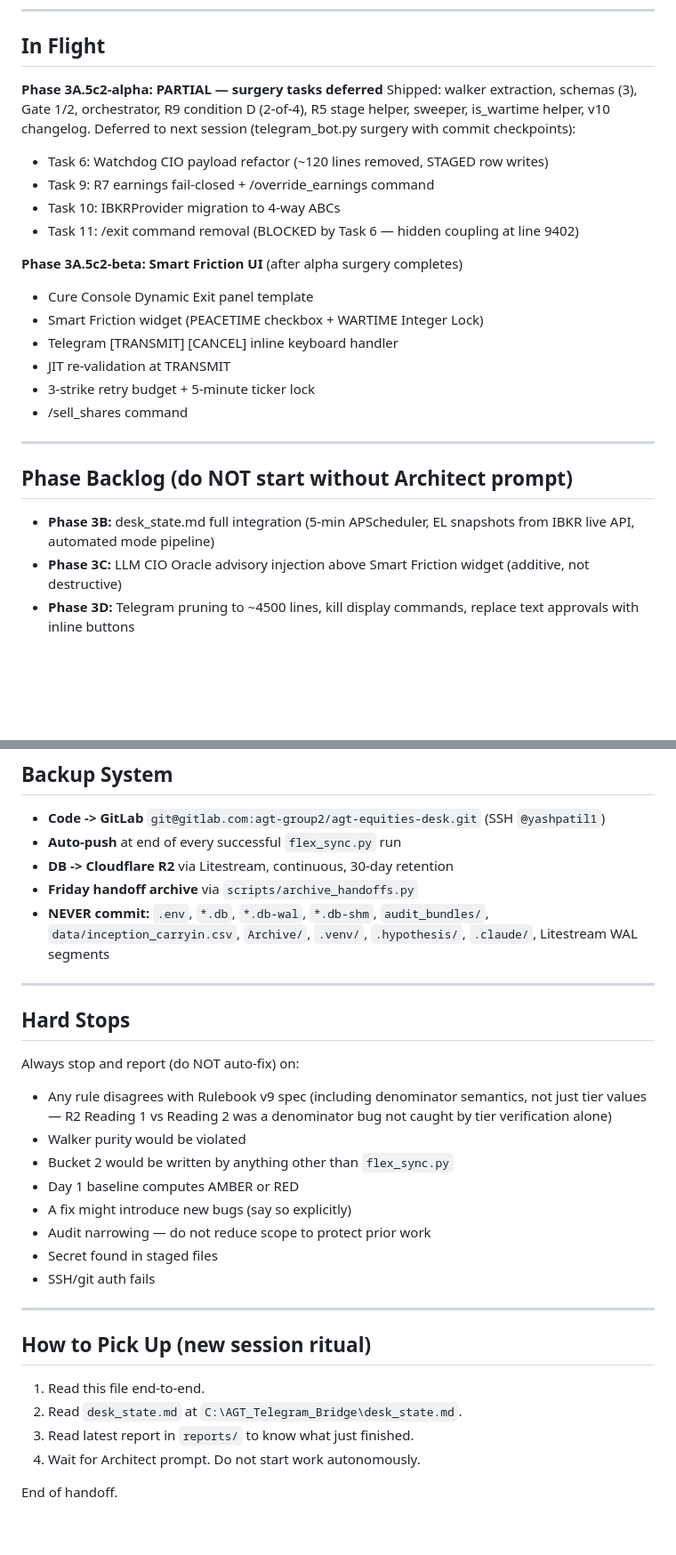
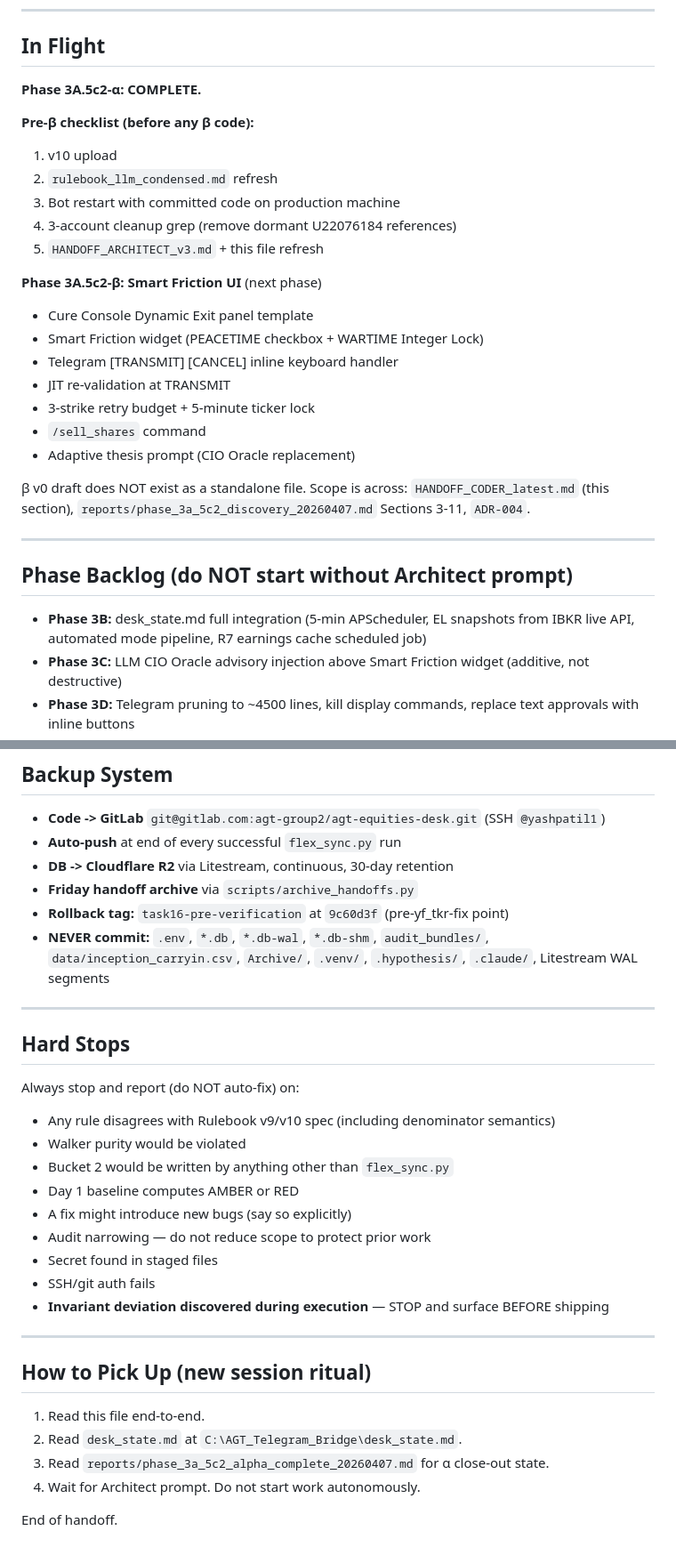
Before and after one commit to thecoderpatil/agt, a Markdown page: reports/handoffs/HANDOFF_CODER_latest.md, 2 parts joined by grey strips. Shown at 89% size. Rendered like a GitHub page; blank space fills up the shorter version.

```diff
--- a/reports/handoffs/HANDOFF_CODER_latest.md
+++ b/reports/handoffs/HANDOFF_CODER_latest.md
@@ -116,27 +151,31 @@ You take prompts from Architect (Claude chat in the AGT Equities project). Yash
 
 ## In Flight
 
-**Phase 3A.5c2-alpha: PARTIAL — surgery tasks deferred**
-Shipped: walker extraction, schemas (3), Gate 1/2, orchestrator, R9 condition D (2-of-4), R5 stage helper, sweeper, is_wartime helper, v10 changelog.
-Deferred to next session (telegram_bot.py surgery with commit checkpoints):
-- Task 6: Watchdog CIO payload refactor (~120 lines removed, STAGED row writes)
-- Task 9: R7 earnings fail-closed + /override_earnings command
-- Task 10: IBKRProvider migration to 4-way ABCs
-- Task 11: /exit command removal (BLOCKED by Task 6 — hidden coupling at line 9402)
+**Phase 3A.5c2-α: COMPLETE.**
 
-**Phase 3A.5c2-beta: Smart Friction UI** (after alpha surgery completes)
+**Pre-β checklist (before any β code):**
+1. v10 upload
+2. `rulebook_llm_condensed.md` refresh
+3. Bot restart with committed code on production machine
+4. 3-account cleanup grep (remove dormant U22076184 references)
+5. `HANDOFF_ARCHITECT_v3.md` + this file refresh
+
+**Phase 3A.5c2-β: Smart Friction UI** (next phase)
 - Cure Console Dynamic Exit panel template
 - Smart Friction widget (PEACETIME checkbox + WARTIME Integer Lock)
 - Telegram [TRANSMIT] [CANCEL] inline keyboard handler
 - JIT re-validation at TRANSMIT
 - 3-strike retry budget + 5-minute ticker lock
-- /sell_shares command
+- `/sell_shares` command
+- Adaptive thesis prompt (CIO Oracle replacement)
+
+β v0 draft does NOT exist as a standalone file. Scope is across: `HANDOFF_CODER_latest.md` (this section), `reports/phase_3a_5c2_discovery_20260407.md` Sections 3-11, `ADR-004`.
 
 ---
 
 ## Phase Backlog (do NOT start without Architect prompt)
 
-- **Phase 3B:** desk_state.md full integration (5-min APScheduler, EL snapshots from IBKR live API, automated mode pipeline)
+- **Phase 3B:** desk_state.md full integration (5-min APScheduler, EL snapshots from IBKR live API, automated mode pipeline, R7 earnings cache scheduled job)
 - **Phase 3C:** LLM CIO Oracle advisory injection above Smart Friction widget (additive, not destructive)
 - **Phase 3D:** Telegram pruning to ~4500 lines, kill display commands, replace text approvals with inline buttons
 - **Phase 3E:** Mobile responsive polish
@@ -190,6 +229,7 @@ Deferred to next session (telegram_bot.py surgery with commit checkpoints):
 - **Auto-push** at end of every successful `flex_sync.py` run
 - **DB -> Cloudflare R2** via Litestream, continuous, 30-day retention
 - **Friday handoff archive** via `scripts/archive_handoffs.py`
+- **Rollback tag:** `task16-pre-verification` at `9c60d3f` (pre-yf_tkr-fix point)
 - **NEVER commit:** `.env`, `*.db`, `*.db-wal`, `*.db-shm`, `audit_bundles/`, `data/inception_carryin.csv`, `Archive/`, `.venv/`, `.hypothesis/`, `.claude/`, Litestream WAL segments
 
 ---
@@ -197,7 +237,7 @@ Deferred to next session (telegram_bot.py surgery with commit checkpoints):
 ## Hard Stops
 
 Always stop and report (do NOT auto-fix) on:
-- Any rule disagrees with Rulebook v9 spec (including denominator semantics, not just tier values — R2 Reading 1 vs Reading 2 was a denominator bug not caught by tier verification alone)
+- Any rule disagrees with Rulebook v9/v10 spec (including denominator semantics)
 - Walker purity would be violated
 - Bucket 2 would be written by anything other than `flex_sync.py`
 - Day 1 baseline computes AMBER or RED
@@ -205,6 +245,7 @@ Always stop and report (do NOT auto-fix) on:
 - Audit narrowing — do not reduce scope to protect prior work
 - Secret found in staged files
 - SSH/git auth fails
+- **Invariant deviation discovered during execution** — STOP and surface BEFORE shipping
 
 ---
 
@@ -212,7 +253,7 @@ Always stop and report (do NOT auto-fix) on:
 
 1. Read this file end-to-end.
 2. Read `desk_state.md` at `C:\AGT_Telegram_Bridge\desk_state.md`.
-3. Read latest report in `reports/` to know what just finished.
+3. Read `reports/phase_3a_5c2_alpha_complete_20260407.md` for α close-out state.
 4. Wait for Architect prompt. Do not start work autonomously.
 
 End of handoff.
```
Also changed, not shown: other parts of reports/handoffs/HANDOFF_CODER_latest.md (+81 -46 lines).
